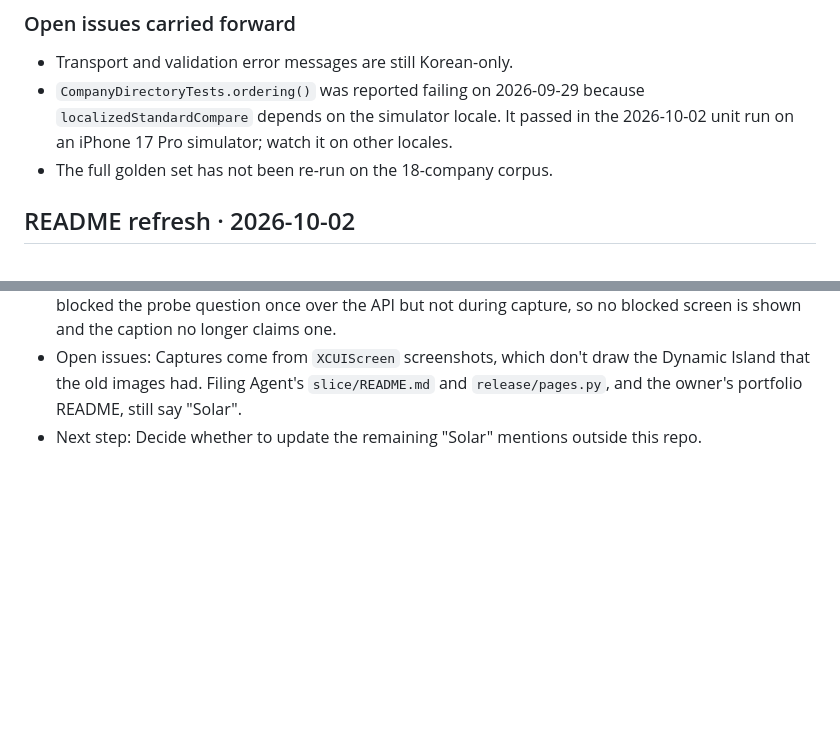
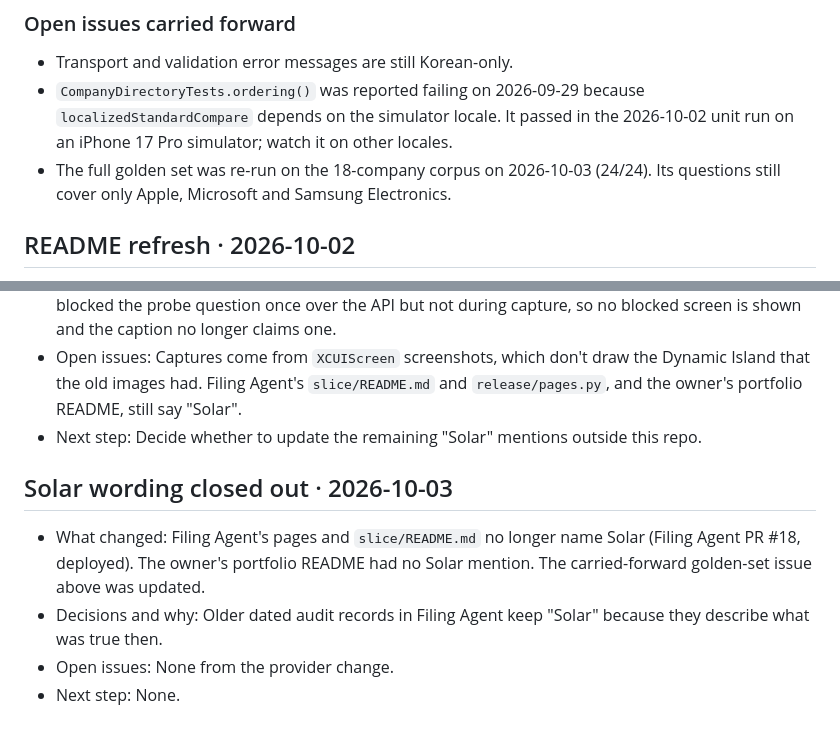
Before and after one commit to mhju0/filing-digest, a Markdown page: docs/PROJECT_HANDOFF.md, 2 parts joined by grey strips. GitHub-like rendering; blank space fills up the shorter version.

Commit message:
docs: close out Solar wording and golden-set issue in handoff (#33)

```diff
--- a/docs/PROJECT_HANDOFF.md
+++ b/docs/PROJECT_HANDOFF.md
@@ -101,7 +101,7 @@ the dated entries that followed. Git history has the full text.
 - `CompanyDirectoryTests.ordering()` was reported failing on 2026-09-29 because
   `localizedStandardCompare` depends on the simulator locale. It passed in the
   2026-10-02 unit run on an iPhone 17 Pro simulator; watch it on other locales.
-- The full golden set has not been re-run on the 18-company corpus.
+- The full golden set was re-run on the 18-company corpus on 2026-10-03 (24/24). Its questions still cover only Apple, Microsoft and Samsung Electronics.
 
 ## README refresh · 2026-10-02
 
@@ -142,3 +142,10 @@ the dated entries that followed. Git history has the full text.
 - Decisions and why: The second GIF is labelled "Cited → filing figures → no results". The number guard blocked the probe question once over the API but not during capture, so no blocked screen is shown and the caption no longer claims one.
 - Open issues: Captures come from `XCUIScreen` screenshots, which don't draw the Dynamic Island that the old images had. Filing Agent's `slice/README.md` and `release/pages.py`, and the owner's portfolio README, still say "Solar".
 - Next step: Decide whether to update the remaining "Solar" mentions outside this repo.
+
+## Solar wording closed out · 2026-10-03
+
+- What changed: Filing Agent's pages and `slice/README.md` no longer name Solar (Filing Agent PR #18, deployed). The owner's portfolio README had no Solar mention. The carried-forward golden-set issue above was updated.
+- Decisions and why: Older dated audit records in Filing Agent keep "Solar" because they describe what was true then.
+- Open issues: None from the provider change.
+- Next step: None.
```
